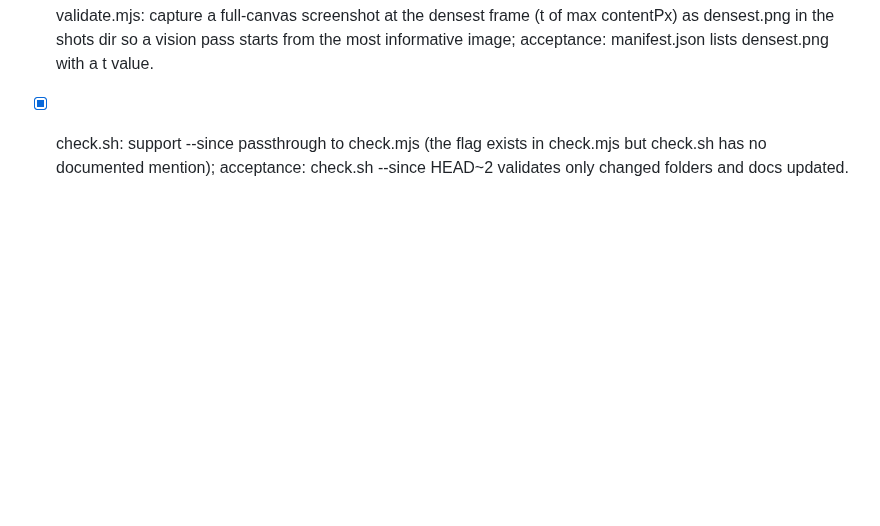
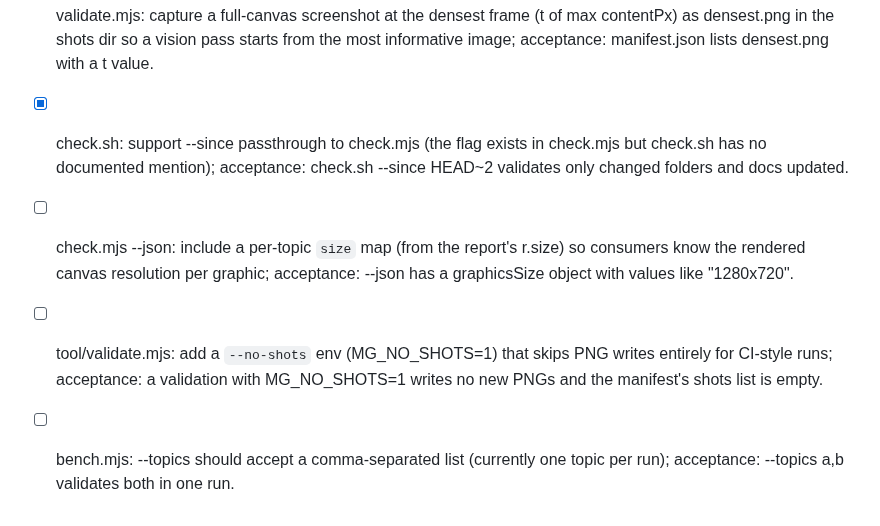
Before and after one commit to theodufort/motion-graphics, a Markdown page: IMPROVEMENTS.md, the part around the change. Rendered like a GitHub page; blank space fills up the shorter version.

Commit message:
backlog: json size map, MG_NO_SHOTS, bench --topics comma list

```diff
--- a/IMPROVEMENTS.md
+++ b/IMPROVEMENTS.md
@@ -301,3 +301,11 @@
 - [x] check.sh: support --since <rev> passthrough to check.mjs (the flag
   exists in check.mjs but check.sh has no documented mention); acceptance:
   check.sh --since HEAD~2 validates only changed folders and docs updated.
+- [ ] check.mjs --json: include a per-topic `size` map (from the report's
+  r.size) so consumers know the rendered canvas resolution per graphic;
+  acceptance: --json has a graphicsSize object with values like "1280x720".
+- [ ] tool/validate.mjs: add a `--no-shots` env (MG_NO_SHOTS=1) that skips
+  PNG writes entirely for CI-style runs; acceptance: a validation with
+  MG_NO_SHOTS=1 writes no new PNGs and the manifest's shots list is empty.
+- [ ] bench.mjs: --topics should accept a comma-separated list (currently
+  one topic per run); acceptance: --topics a,b validates both in one run.
```
